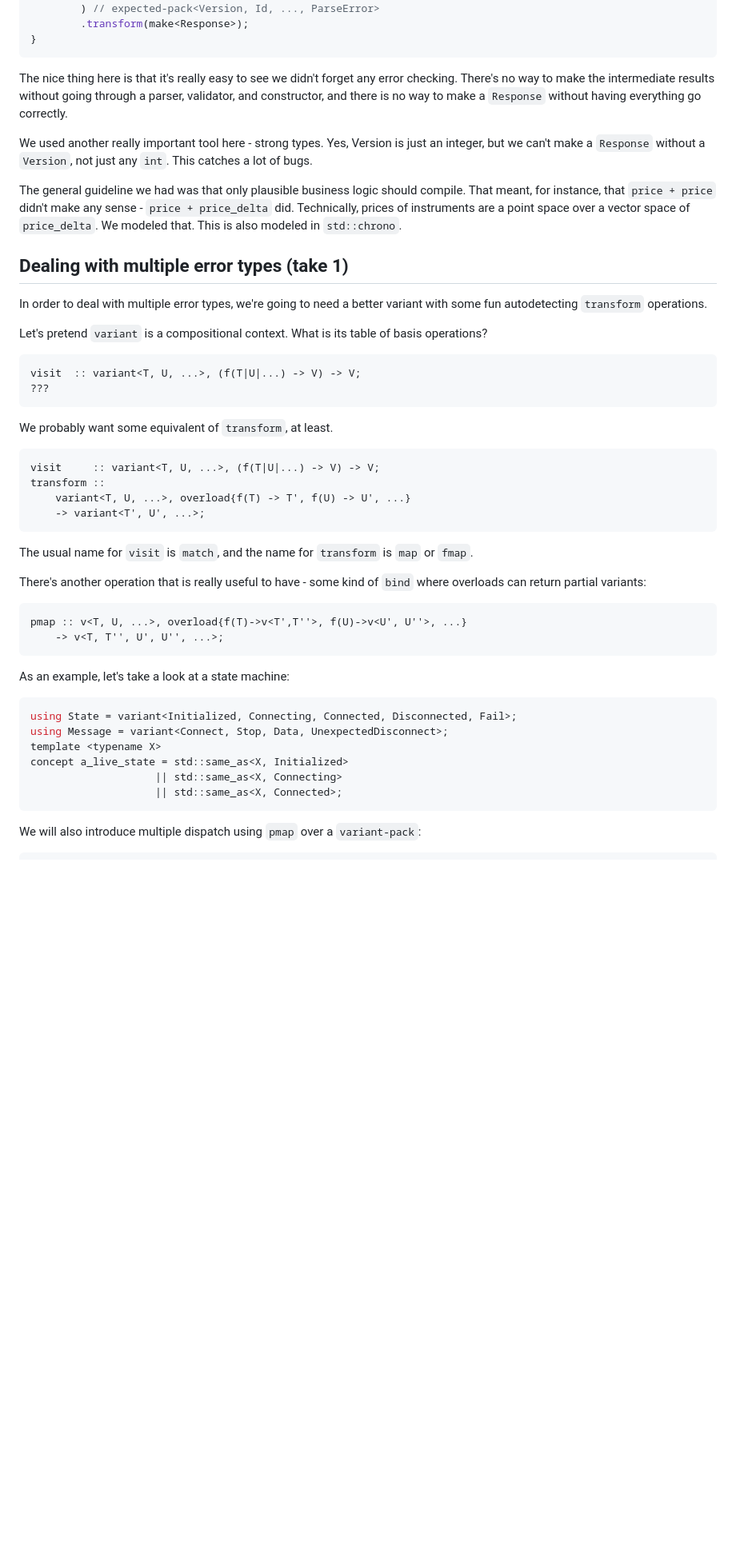
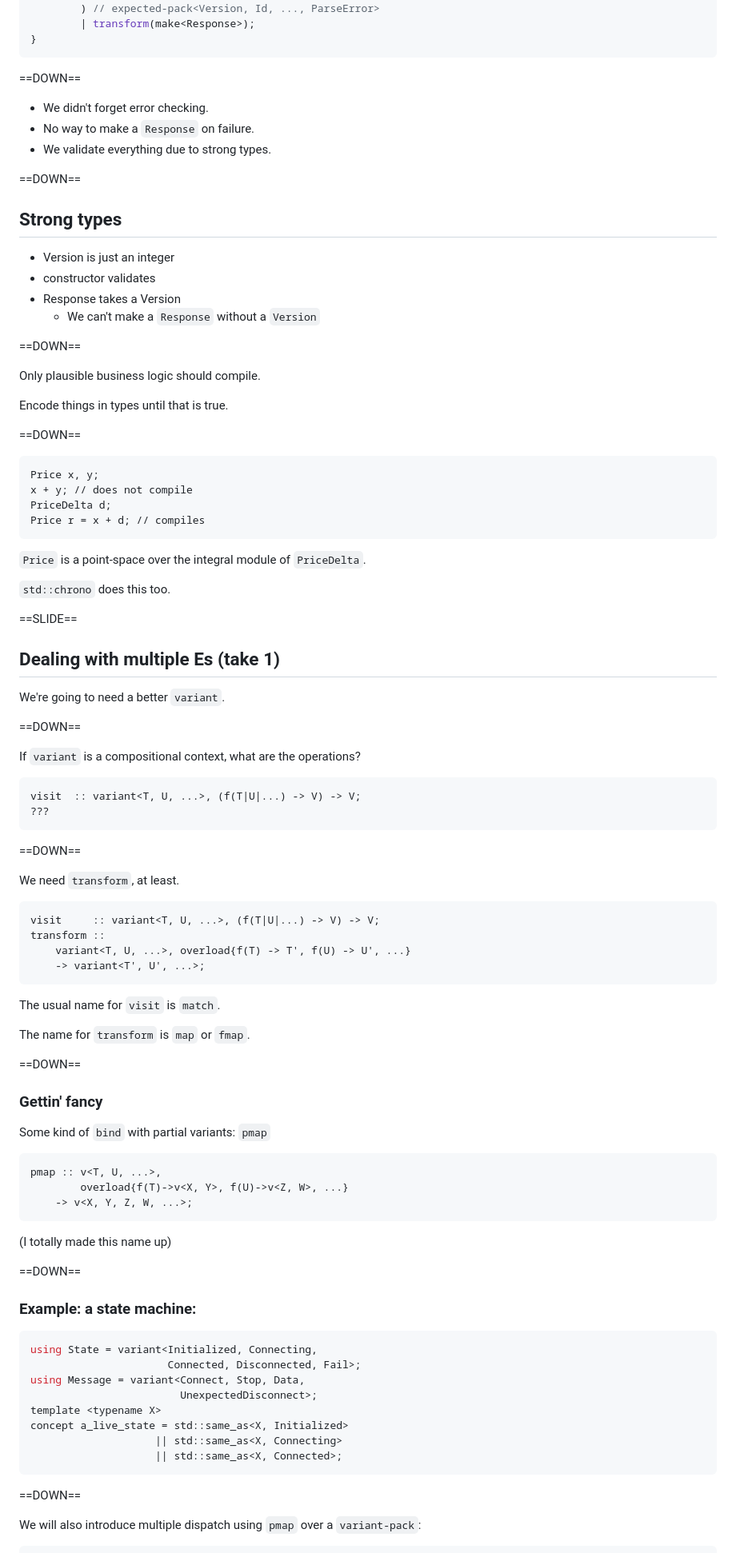
Before and after one commit to atomgalaxy/talk-functional-cpp, a Markdown page: text.md, the part around the change printed below. Shown: that part at 80% size. Drawn GitHub-style; blank space fills up the shorter version.

Commit message:
Version as presented

````diff
--- a/text.md
+++ b/text.md
@@ -687,38 +780,63 @@ auto parse_response(json const& doc)
         & /*...*/
         ) // expected-pack<Version, Id, ..., ParseError>
-        .transform(make<Response>);
+        | transform(make<Response>);
 }
 ```
 
-The nice thing here is that it's really easy to see we didn't forget any error
-checking. There's no way to make the intermediate results without going through
-a parser, validator, and constructor, and there is no way to make a `Response`
-without having everything go correctly.
+==DOWN==
 
-We used another really important tool here - strong types. Yes, Version is just
-an integer, but we can't make a `Response` without a `Version`, not just any
-`int`. This catches a lot of bugs.
+- We didn't forget error checking.
+- No way to make a `Response` on failure.
+- We validate everything due to strong types.
 
-The general guideline we had was that only plausible business logic should
-compile. That meant, for instance, that `price + price` didn't make any sense -
-`price + price_delta` did. Technically, prices of instruments are a point space
-over a vector space of `price_delta`. We modeled that. This is also modeled in
-`std::chrono`.
+==DOWN==
 
-## Dealing with multiple error types (take 1)
+## Strong types
 
-In order to deal with multiple error types, we're going to need a better
-variant with some fun autodetecting `transform` operations.
+- Version is just an integer
+- constructor validates
+- Response takes a Version
+    - We can't make a `Response` without a `Version`
 
-Let's pretend `variant` is a compositional context. What is its table of basis
-operations?
+==DOWN==
+
+Only plausible business logic should compile.
+
+Encode things in types until that is true.
+
+==DOWN==
+
+```
+Price x, y;
+x + y; // does not compile
+PriceDelta d;
+Price r = x + d; // compiles
+```
+
+`Price` is a point-space over the integral module of `PriceDelta`.
+
+`std::chrono` does this too.
+
+<!-- .slide: data-background-image="image/viaduct-pipes.png" data-background-size="contain" -->
+
+==SLIDE==
+
+## Dealing with multiple Es (take 1)
+
+We're going to need a better `variant`.
+
+==DOWN==
+
+If `variant` is a compositional context, what are the operations?
 
 ```
 visit  :: variant<T, U, ...>, (f(T|U|...) -> V) -> V;
 ???
 ```
 
-We probably want some equivalent of `transform`, at least.
+==DOWN==
+
+We need `transform`, at least.
 
 ```
 visit     :: variant<T, U, ...>, (f(T|U|...) -> V) -> V;
@@ -727,28 +845,40 @@ transform ::
     -> variant<T', U', ...>;
 ```
 
-The usual name for `visit` is `match`, and the name for `transform` is `map` or
-`fmap`.
+The usual name for `visit` is `match`.
 
-There's another operation that is really useful to have - some kind of `bind`
-where overloads can return partial variants:
+The name for `transform` is `map` or `fmap`.
+
+==DOWN==
+
+### Gettin' fancy
+
+Some kind of `bind` with partial variants: `pmap`
 
 ```
-pmap :: v<T, U, ...>, overload{f(T)->v<T',T''>, f(U)->v<U', U''>, ...}
-    -> v<T, T'', U', U'', ...>;
+pmap :: v<T, U, ...>,
+        overload{f(T)->v<X, Y>, f(U)->v<Z, W>, ...}
+    -> v<X, Y, Z, W, ...>;
 ```
 
+(I totally made this name up)
 
-As an example, let's take a look at a state machine:
+==DOWN==
+
+### Example: a state machine:
 
 ```cpp
-using State = variant<Initialized, Connecting, Connected, Disconnected, Fail>;
-using Message = variant<Connect, Stop, Data, UnexpectedDisconnect>;
+using State = variant<Initialized, Connecting,
+                      Connected, Disconnected, Fail>;
+using Message = variant<Connect, Stop, Data,
+                        UnexpectedDisconnect>;
 template <typename X>
 concept a_live_state = std::same_as<X, Initialized>
                     || std::same_as<X, Connecting>
                     || std::same_as<X, Connected>;
 ```
+
+==DOWN==
 
 We will also introduce multiple dispatch using `pmap` over a `variant-pack`:
 
````
Also changed, not shown: other parts of text.md (+221 -87 lines).
